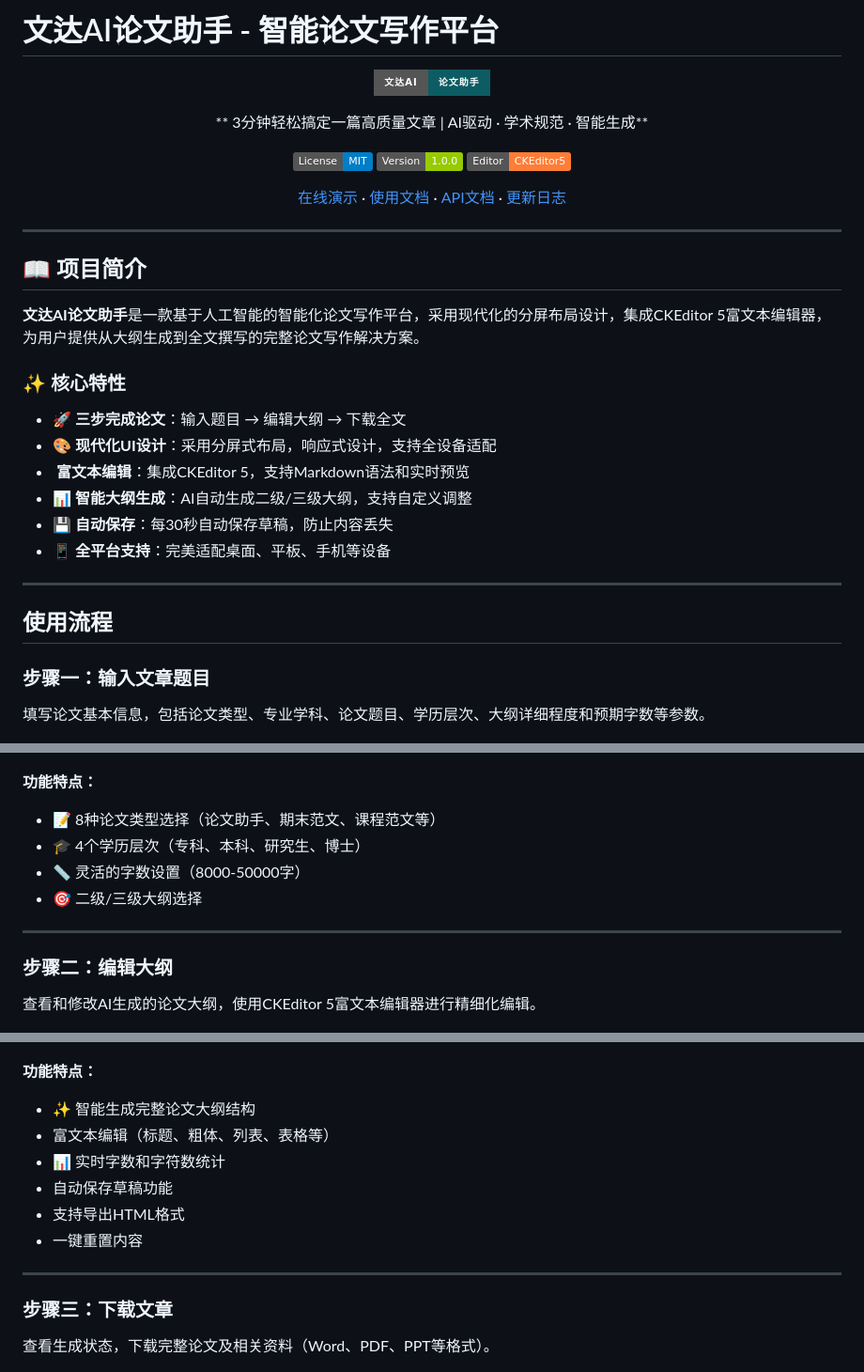
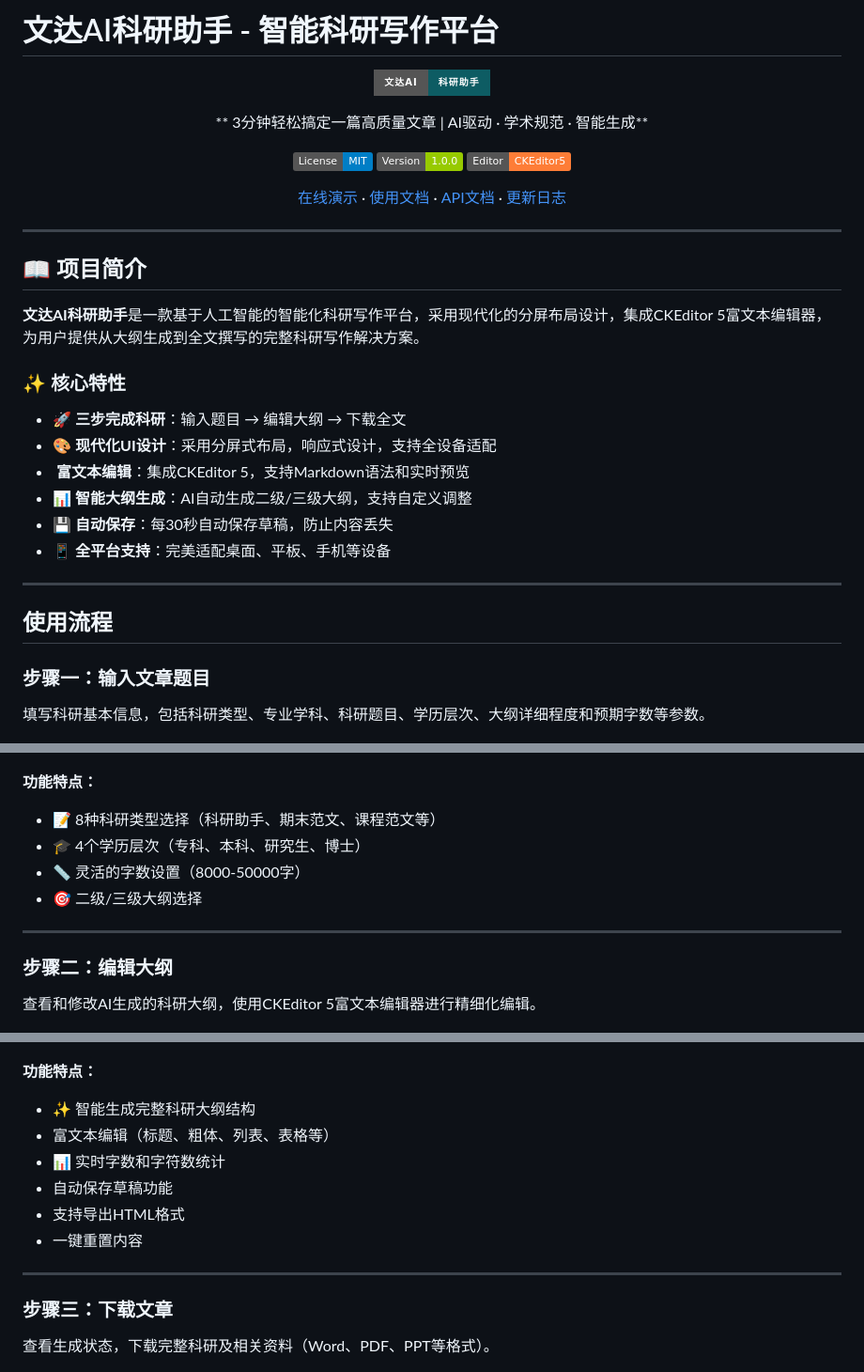
Before and after one commit to uniconnector/VersaBot-AI, a Markdown page: README.md, 3 parts joined by grey strips. Shown at 94% size. GitHub-like rendering; badges without logos.

```diff
--- a/README.md
+++ b/README.md
@@ -1,8 +1,8 @@
-# 文达AI论文助手 - 智能论文写作平台
+# 文达AI科研助手 - 智能科研写作平台
 
 <div align="center">
 
-![Logo](https://img.shields.io/badge/文达AI-论文助手-0d5c63?style=for-the-badge)
+![Logo](https://img.shields.io/badge/文达AI-科研助手-0d5c63?style=for-the-badge)
 
 ** 3分钟轻松搞定一篇高质量文章 | AI驱动 · 学术规范 · 智能生成**
 
@@ -18,11 +18,11 @@
 
 ## 📖 项目简介
 
-**文达AI论文助手**是一款基于人工智能的智能化论文写作平台，采用现代化的分屏布局设计，集成CKEditor 5富文本编辑器，为用户提供从大纲生成到全文撰写的完整论文写作解决方案。
+**文达AI科研助手**是一款基于人工智能的智能化科研写作平台，采用现代化的分屏布局设计，集成CKEditor 5富文本编辑器，为用户提供从大纲生成到全文撰写的完整科研写作解决方案。
 
 ### ✨ 核心特性
 
-- 🚀 **三步完成论文**：输入题目 → 编辑大纲 → 下载全文
+- 🚀 **三步完成科研**：输入题目 → 编辑大纲 → 下载全文
 - 🎨 **现代化UI设计**：采用分屏式布局，响应式设计，支持全设备适配
 - ️ **富文本编辑**：集成CKEditor 5，支持Markdown语法和实时预览
 - 📊 **智能大纲生成**：AI自动生成二级/三级大纲，支持自定义调整
@@ -35,12 +35,12 @@
 
 ### **步骤一：输入文章题目**
 
-填写论文基本信息，包括论文类型、专业学科、论文题目、学历层次、大纲详细程度和预期字数等参数。
+填写科研基本信息，包括科研类型、专业学科、科研题目、学历层次、大纲详细程度和预期字数等参数。
 
 ![步骤1截图](./Step_1.png)
 
 **功能特点：**
-- 📝 8种论文类型选择（论文助手、期末范文、课程范文等）
+- 📝 8种科研类型选择（科研助手、期末范文、课程范文等）
 - 🎓 4个学历层次（专科、本科、研究生、博士）
 - 📏 灵活的字数设置（8000-50000字）
 - 🎯 二级/三级大纲选择
@@ -49,12 +49,12 @@
 
 ### **步骤二：编辑大纲**
 
-查看和修改AI生成的论文大纲，使用CKEditor 5富文本编辑器进行精细化编辑。
+查看和修改AI生成的科研大纲，使用CKEditor 5富文本编辑器进行精细化编辑。
 
 ![步骤2截图](./Step_2.png)
 
 **功能特点：**
-- ✨ 智能生成完整论文大纲结构
+- ✨ 智能生成完整科研大纲结构
 -  富文本编辑（标题、粗体、列表、表格等）
 - 📊 实时字数和字符数统计
 -  自动保存草稿功能
@@ -65,7 +65,7 @@
 
 ### **步骤三：下载文章**
 
-查看生成状态，下载完整论文及相关资料（Word、PDF、PPT等格式）。
+查看生成状态，下载完整科研及相关资料（Word、PDF、PPT等格式）。
 
 ![步骤3截图](./Step_3.png)
 
```
Also changed, not shown: other parts of README.md (+3 -3 lines).
